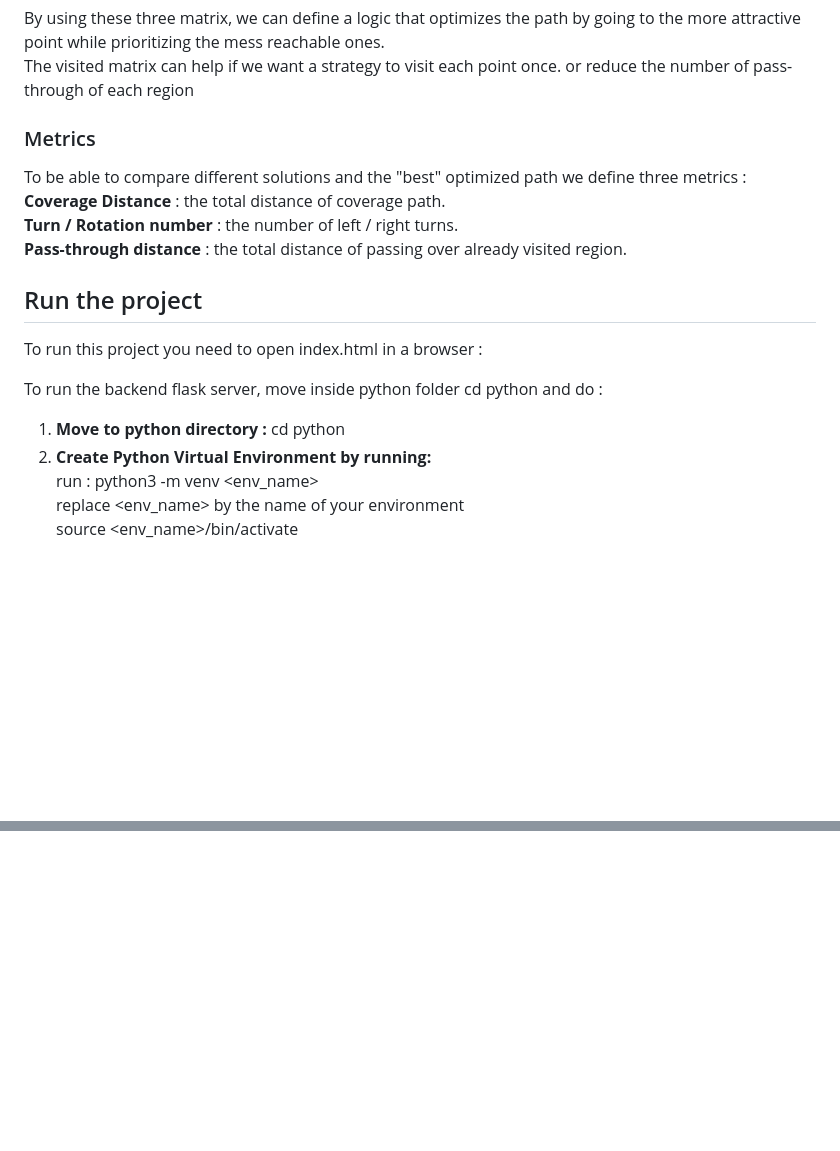
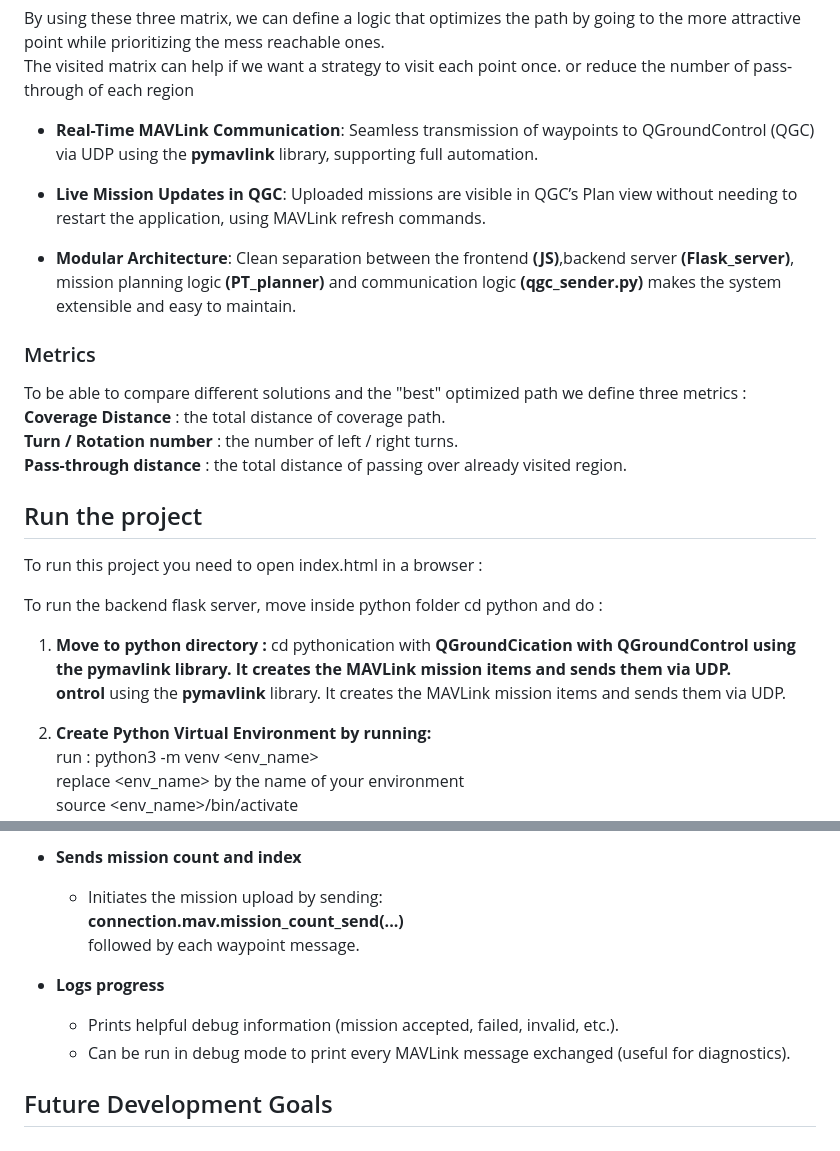
Before and after one commit to imt-mobisyst/m-planner_ceri-sn, a Markdown page: README.md, 2 parts joined by grey strips. GitHub-like rendering; blank space fills up the shorter version.

```diff
--- a/README.md
+++ b/README.md
@@ -43,17 +68,28 @@ the manner of neighborhood definition. It takes also into account the movement t
 By using these three matrix, we can define a logic that optimizes the path by going to the more attractive point while prioritizing the mess reachable ones.<br>
 The visited matrix can help if we want a strategy to visit each point once. or reduce the number of pass-through of each region
 
+
+- **Real-Time MAVLink Communication**: Seamless transmission of waypoints to QGroundControl (QGC) via UDP using the **pymavlink** library, supporting full automation. <br>
+
+- **Live Mission Updates in QGC**: Uploaded missions are visible in QGC’s Plan view without needing to restart the application, using MAVLink refresh commands. <br>
+
+- **Modular Architecture**: Clean separation between the frontend **(JS)**,backend server **(Flask_server)**, mission planning logic **(PT_planner)** and communication logic **(qgc_sender.py)** makes the system extensible and easy to maintain. <br>
+
 ### Metrics
 To be able to compare different solutions and the "best" optimized path we define three metrics : <br>
 **Coverage Distance** :  the total distance of coverage path.<br>
 **Turn / Rotation number** : the number of left / right turns.<br>
 **Pass-through distance** : the total distance of passing over already visited region. <br>
 
+
 ## Run the project <br>
+
 To run this project you need to open index.html in a browser :<br>
 
 To run the backend flask server, move inside python folder cd python and do :<br>
-1. **Move to python directory :**  cd python
+1. **Move to python directory :**  cd pythonication with **QGroundCication with **QGroundControl** using the **pymavlink** library. It creates the MAVLink mission items and sends them via UDP. <br>
+ontrol** using the **pymavlink** library. It creates the MAVLink mission items and sends them via UDP. <br>
+
 2. **Create Python Virtual Environment by running:**<br>
 run : python3 -m venv <env_name> <br>
 replace <env_name> by the name of your environment<br>
@@ -77,0 +178,10 @@ Use web interface to plan a mision and generate a path.<br>
+- **Sends mission count and index**
+    - Initiates the mission upload by sending:<br>
+    **connection.mav.mission_count_send(...)** <br>
+    followed by each waypoint message. <br>
+
+- **Logs progress**
+    - Prints helpful debug information (mission accepted, failed, invalid, etc.). <br>
+    - Can be run in debug mode to print every MAVLink message exchanged (useful for diagnostics). <br>
+
+## Future Development Goals
```
Also changed, not shown: other parts of README.md (+96 -7 lines).
